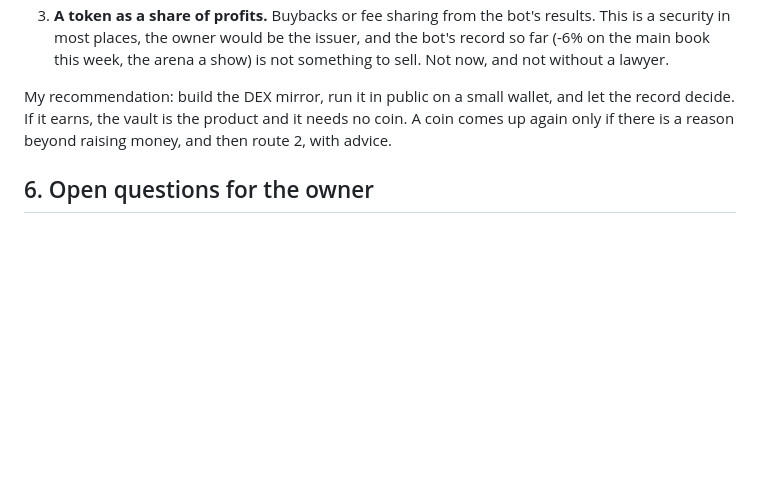
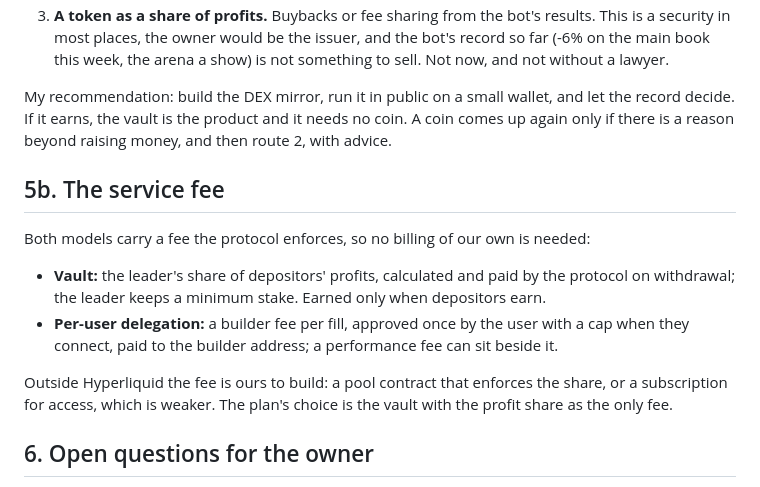
Before and after one commit to flexid/multi-agent-trading-bot, a Markdown page: docs/DEX_PLAN.md, the part around the change. GitHub-like rendering; blank space fills up the shorter version.

Commit message:
docs: the service fee in the DEX plan
Co-Authored-By: Claude Fable 5.1 <noreply@anthropic.com>

```diff
--- a/docs/DEX_PLAN.md
+++ b/docs/DEX_PLAN.md
@@ -153,6 +153,19 @@ My recommendation: build the DEX mirror, run it in public on a small wallet, and
 record decide. If it earns, the vault is the product and it needs no coin. A coin comes up
 again only if there is a reason beyond raising money, and then route 2, with advice.
 
+## 5b. The service fee
+
+Both models carry a fee the protocol enforces, so no billing of our own is needed:
+
+- **Vault:** the leader's share of depositors' profits, calculated and paid by the protocol on
+  withdrawal; the leader keeps a minimum stake. Earned only when depositors earn.
+- **Per-user delegation:** a builder fee per fill, approved once by the user with a cap when
+  they connect, paid to the builder address; a performance fee can sit beside it.
+
+Outside Hyperliquid the fee is ours to build: a pool contract that enforces the share, or a
+subscription for access, which is weaker. The plan's choice is the vault with the profit share
+as the only fee.
+
 ## 6. Open questions for the owner
 
 - Which assets: the ten of today, bluechips only, or whatever Hyperliquid lists of them?
```
